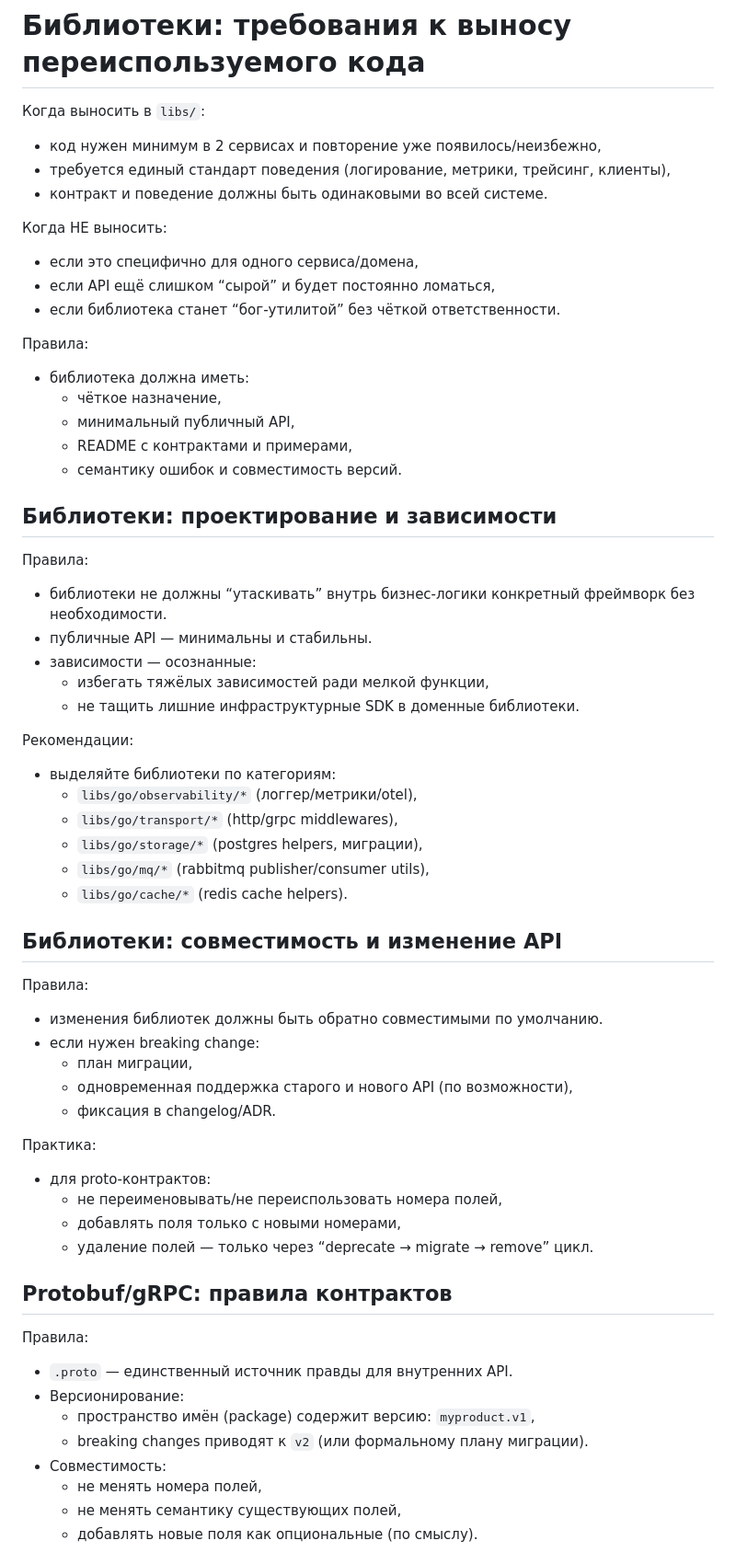
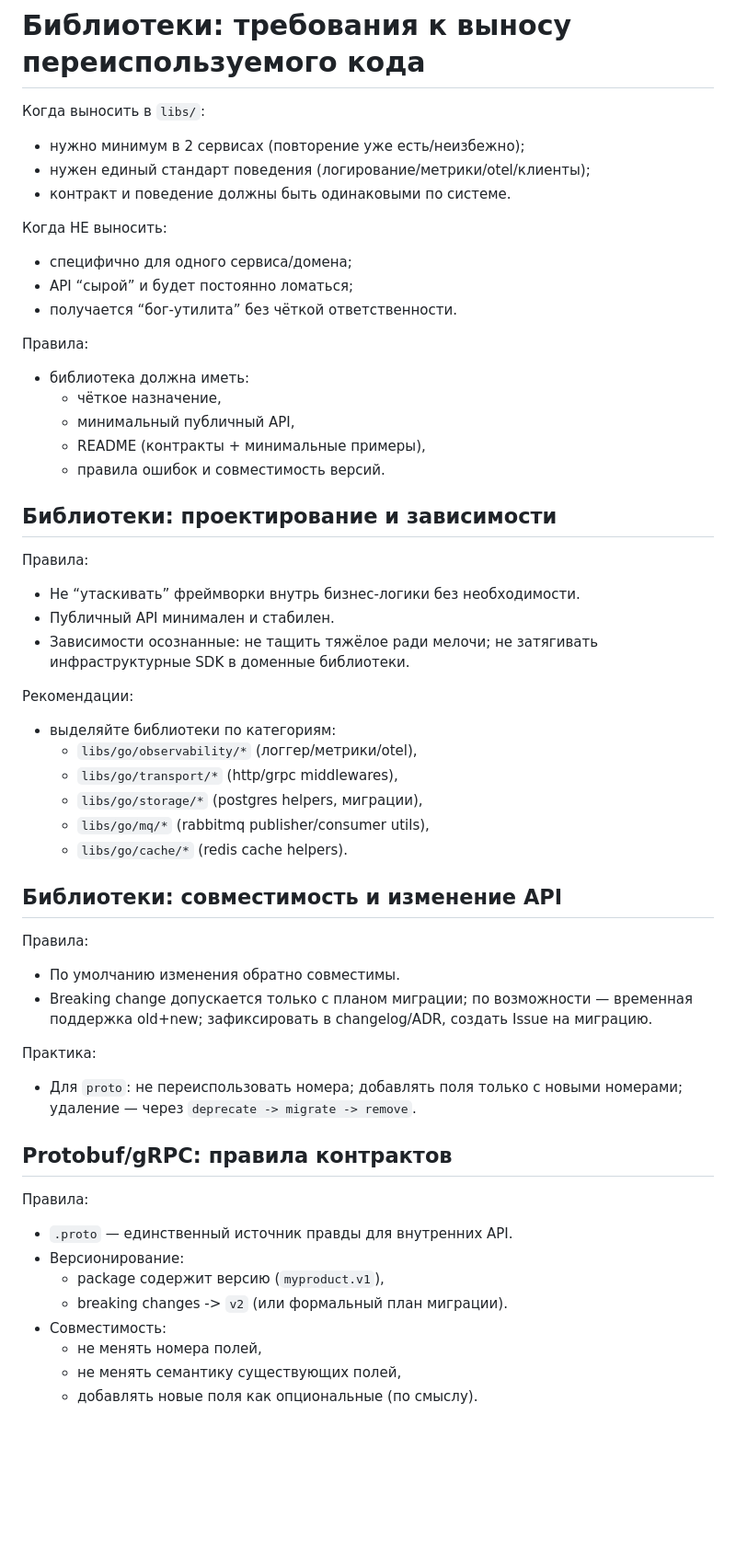
Before and after one commit to codex-k8s/project-example, a Markdown page: docs/design-guidelines/6_libraries_reusable_code_requirements.md, the part around one of its changes. Shown at 92% size. Rendered like a GitHub page; blank space fills up the shorter version.

Commit message:
Refactor reusable code library requirements documentation for clarity and conciseness

```diff
--- a/docs/design-guidelines/6_libraries_reusable_code_requirements.md
+++ b/docs/design-guidelines/6_libraries_reusable_code_requirements.md
@@ -1,30 +1,28 @@
 # Библиотеки: требования к выносу переиспользуемого кода
 
 Когда выносить в `libs/`:
-- код нужен минимум в 2 сервисах и повторение уже появилось/неизбежно,
-- требуется единый стандарт поведения (логирование, метрики, трейсинг, клиенты),
-- контракт и поведение должны быть одинаковыми во всей системе.
+- нужно минимум в 2 сервисах (повторение уже есть/неизбежно);
+- нужен единый стандарт поведения (логирование/метрики/otel/клиенты);
+- контракт и поведение должны быть одинаковыми по системе.
 
 Когда НЕ выносить:
-- если это специфично для одного сервиса/домена,
-- если API ещё слишком “сырой” и будет постоянно ломаться,
-- если библиотека станет “бог-утилитой” без чёткой ответственности.
+- специфично для одного сервиса/домена;
+- API “сырой” и будет постоянно ломаться;
+- получается “бог-утилита” без чёткой ответственности.
 
 Правила:
 - библиотека должна иметь:
     - чёткое назначение,
     - минимальный публичный API,
-    - README с контрактами и примерами,
-    - семантику ошибок и совместимость версий.
+    - README (контракты + минимальные примеры),
+    - правила ошибок и совместимость версий.
 
 ## Библиотеки: проектирование и зависимости
 
 Правила:
-- библиотеки не должны “утаскивать” внутрь бизнес-логики конкретный фреймворк без необходимости.
-- публичные API — минимальны и стабильны.
-- зависимости — осознанные:
-    - избегать тяжёлых зависимостей ради мелкой функции,
-    - не тащить лишние инфраструктурные SDK в доменные библиотеки.
+- Не “утаскивать” фреймворки внутрь бизнес-логики без необходимости.
+- Публичный API минимален и стабилен.
+- Зависимости осознанные: не тащить тяжёлое ради мелочи; не затягивать инфраструктурные SDK в доменные библиотеки.
 
 Рекомендации:
 - выделяйте библиотеки по категориям:
@@ -37,25 +35,19 @@
 ## Библиотеки: совместимость и изменение API
 
 Правила:
-- изменения библиотек должны быть обратно совместимыми по умолчанию.
-- если нужен breaking change:
-    - план миграции,
-    - одновременная поддержка старого и нового API (по возможности),
-    - фиксация в changelog/ADR.
+- По умолчанию изменения обратно совместимы.
+- Breaking change допускается только с планом миграции; по возможности — временная поддержка old+new; зафиксировать в changelog/ADR, создать Issue на миграцию.
 
 Практика:
-- для proto-контрактов:
-    - не переименовывать/не переиспользовать номера полей,
-    - добавлять поля только с новыми номерами,
-    - удаление полей — только через “deprecate → migrate → remove” цикл.
+- Для `proto`: не переиспользовать номера; добавлять поля только с новыми номерами; удаление — через `deprecate -> migrate -> remove`.
 
 ## Protobuf/gRPC: правила контрактов
 
 Правила:
 - `.proto` — единственный источник правды для внутренних API.
 - Версионирование:
-    - пространство имён (package) содержит версию: `myproduct.v1`,
-    - breaking changes приводят к `v2` (или формальному плану миграции).
+    - package содержит версию (`myproduct.v1`),
+    - breaking changes -> `v2` (или формальный план миграции).
 - Совместимость:
     - не менять номера полей,
     - не менять семантику существующих полей,
```
Also changed, not shown: other parts of docs/design-guidelines/6_libraries_reusable_code_requirements.md (+1 -5 lines).
